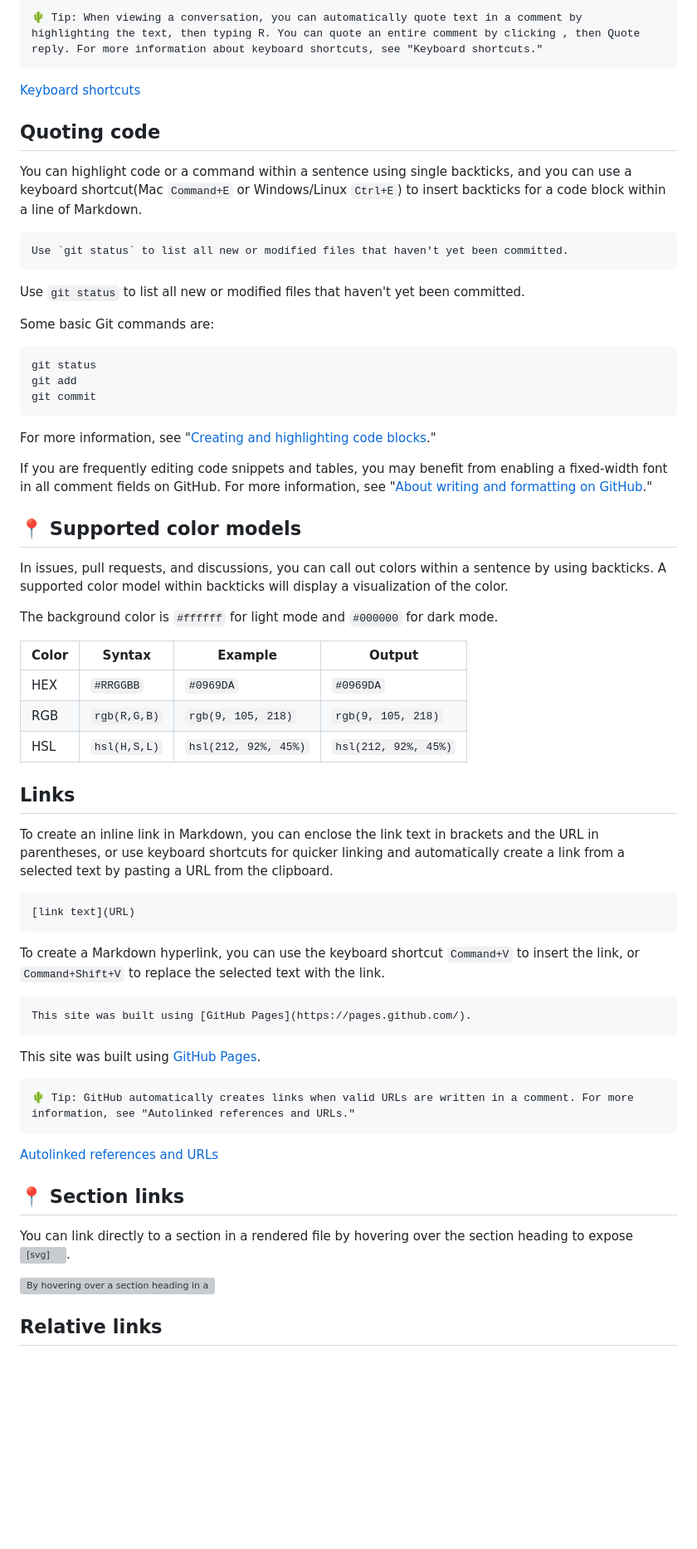
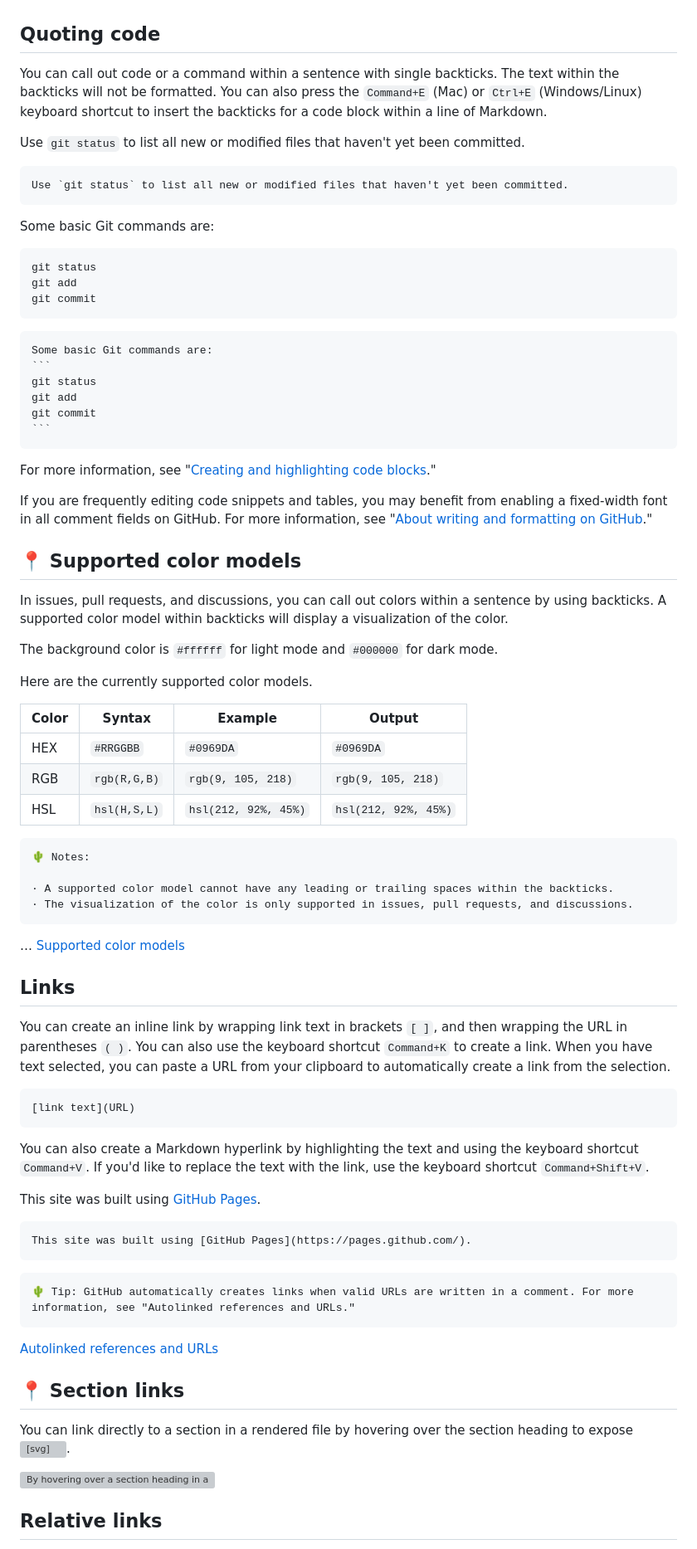
Before and after one commit to sogyeokdong9/Pages, a Markdown page: README.md, the part around one of its changes. Shown at 83% size. GitHub-like rendering; blank space fills up the shorter version; grey boxes are pictures that could not be loaded.

`````diff
--- a/README.md
+++ b/README.md
@@ -110,25 +125,30 @@ In other words, adding two spaces at the end of each line in the cited text resu
 
-    🌵 Tip: When viewing a conversation, you can automatically quote text in a comment by highlighting the text, then typing R. You can quote an entire comment by clicking , then Quote reply. For more information about keyboard shortcuts, see "Keyboard shortcuts."
-
-[Keyboard shortcuts](https://docs.github.com/en/get-started/using-github/keyboard-shortcuts)
 
 ## Quoting code
 
-You can highlight code or a command within a sentence using single backticks, and you can use a keyboard shortcut(Mac `Command+E` or Windows/Linux `Ctrl+E`) to insert backticks for a code block within a line of Markdown.
+You can call out code or a command within a sentence with single backticks. The text within the backticks will not be formatted. You can also press the `Command+E` (Mac) or `Ctrl+E` (Windows/Linux) keyboard shortcut to insert the backticks for a code block within a line of Markdown.
+
+Use `git status` to list all new or modified files that haven't yet been committed.
 
 ```markdown
 Use `git status` to list all new or modified files that haven't yet been committed.
 ```
 
-Use `git status` to list all new or modified files that haven't yet been committed.
-
 Some basic Git commands are:
-
 ```
 git status
 git add
 git commit
 ```
+
+````markdown
+Some basic Git commands are:
+```
+git status
+git add
+git commit
+```
+````
 
 For more information, see "[Creating and highlighting code blocks](https://docs.github.com/en/get-started/writing-on-github/working-with-advanced-formatting/creating-and-highlighting-code-blocks)."
 
@@ -141,31 +161,47 @@ In issues, pull requests, and discussions, you can call out colors within a sent
 
 The background color is `#ffffff` for light mode and `#000000` for dark mode.
 
+Here are the currently supported color models.
+
 | Color | Syntax       | Example              | Output               |
 |-------|--------------|----------------------|----------------------|
 | HEX   | `#RRGGBB`    | `#0969DA`            | `#0969DA`            |
 | RGB   | `rgb(R,G,B)` | `rgb(9, 105, 218)`   | `rgb(9, 105, 218)`   |
 | HSL   | `hsl(H,S,L)` | `hsl(212, 92%, 45%)` | `hsl(212, 92%, 45%)` |
 
+```plain
+🌵 Notes:
+
+· A supported color model cannot have any leading or trailing spaces within the backticks.
+· The visualization of the color is only supported in issues, pull requests, and discussions.
+```
+
+… [Supported color models](https://docs.github.com/en/get-started/writing-on-github/getting-started-with-writing-and-formatting-on-github/basic-writing-and-formatting-syntax#supported-color-models)
+
 
 ## Links
 
-To create an inline link in Markdown, you can enclose the link text in brackets and the URL in parentheses, or use keyboard shortcuts for quicker linking and automatically create a link from a selected text by pasting a URL from the clipboard.
+You can create an inline link by wrapping link text in brackets `[ ]`, and then wrapping the URL in parentheses `( )`. You can also use the keyboard shortcut `Command+K` to create a link. When you have text selected, you can paste a URL from your clipboard to automatically create a link from the selection.
 
-    [link text](URL)
+```markdown
+[link text](URL)
+```
 
-To create a Markdown hyperlink, you can use the keyboard shortcut `Command+V` to insert the link, or `Command+Shift+V` to replace the selected text with the link.
+You can also create a Markdown hyperlink by highlighting the text and using the keyboard shortcut `Command+V`. If you'd like to replace the text with the link, use the keyboard shortcut `Command+Shift+V`.
 
+This site was built using [GitHub Pages](https://pages.github.com/).
 
 ```markdown
 This site was built using [GitHub Pages](https://pages.github.com/).
 ```
 
-This site was built using [GitHub Pages](https://pages.github.com/).
 
-    🌵 Tip: GitHub automatically creates links when valid URLs are written in a comment. For more information, see "Autolinked references and URLs."
+```
+🌵 Tip: GitHub automatically creates links when valid URLs are written in a comment. For more information, see "Autolinked references and URLs."
+```
 
 [Autolinked references and URLs](https://docs.github.com/en/get-started/writing-on-github/working-with-advanced-formatting/autolinked-references-and-urls)
+
 
 ## 📍 Section links
 
@@ -173,5 +209,6 @@ You can link directly to a section in a rendered file by hovering over the secti
 
 ![By hovering over a section heading in a rendered file, you can link directly to that specific section.](https://docs.github.com/assets/cb-55935/mw-1440/images/help/repository/readme-links.webp)
 
+
 ## Relative links
 
`````
Also changed, not shown: other parts of README.md (+38 -21 lines).
